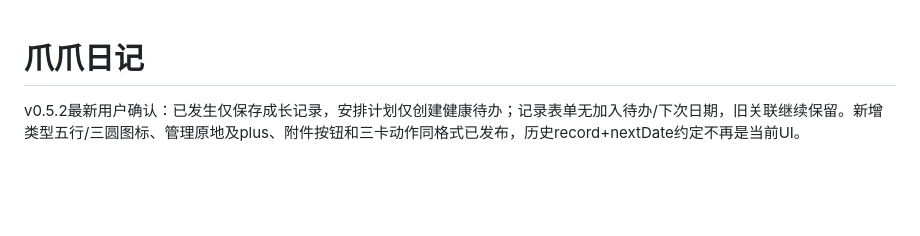
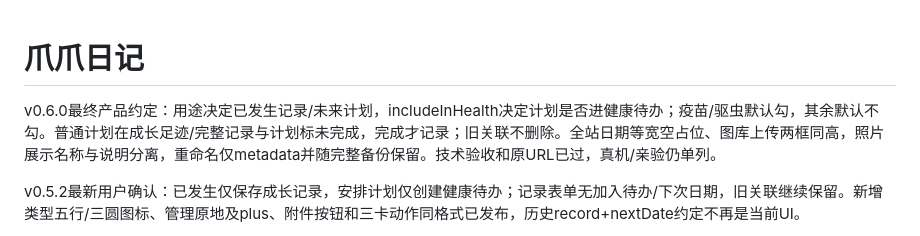
Before and after one commit to wenkaiqu014-hue/paw-diary, a Markdown page: PRODUCT.md, the part around the change. Rendered like a GitHub page; blank space fills up the shorter version.

Commit message:
docs: align product and design with final plan routing

```diff
--- a/PRODUCT.md
+++ b/PRODUCT.md
@@ -1,4 +1,6 @@
 # 爪爪日记
+
+v0.6.0最终产品约定：用途决定已发生记录/未来计划，includeInHealth决定计划是否进健康待办；疫苗/驱虫默认勾，其余默认不勾。普通计划在成长足迹/完整记录与计划标未完成，完成才记录；旧关联不删除。全站日期等宽空占位、图库上传两框同高，照片展示名称与说明分离，重命名仅metadata并随完整备份保留。技术验收和原URL已过，真机/亲验仍单列。
 
 v0.5.2最新用户确认：已发生仅保存成长记录，安排计划仅创建健康待办；记录表单无加入待办/下次日期，旧关联继续保留。新增类型五行/三圆图标、管理原地及plus、附件按钮和三卡动作同格式已发布，历史record+nextDate约定不再是当前UI。
 
```
Also changed, not shown: DESIGN.md (+2 -0 lines), ROADMAP.md (+2 -0 lines).
